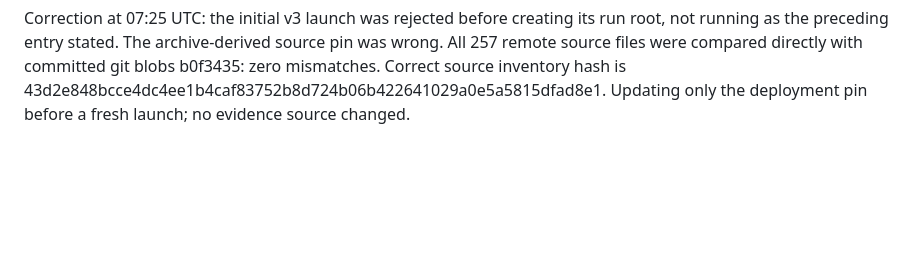
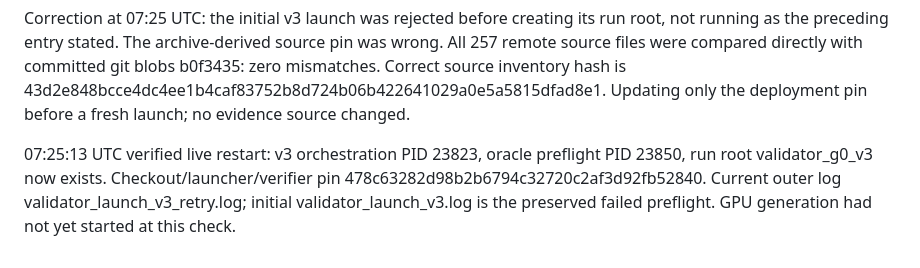
Before and after one commit to nkomianos/Align_Paper, a Markdown page: docs/LAMBDA_H100_SESSION_20260909.md, the part around the change. Rendered like a GitHub page; blank space fills up the shorter version.

Commit message:
Record verified validator restart status

```diff
--- a/docs/LAMBDA_H100_SESSION_20260909.md
+++ b/docs/LAMBDA_H100_SESSION_20260909.md
@@ -493,3 +493,5 @@ section of VALIDATOR_H100_AMENDMENT_20260909.md for justification and limits.
 
 
 Correction at 07:25 UTC: the initial v3 launch was rejected before creating its run root, not running as the preceding entry stated. The archive-derived source pin was wrong. All 257 remote source files were compared directly with committed git blobs b0f3435: zero mismatches. Correct source inventory hash is 43d2e848bcce4dc4ee1b4caf83752b8d724b06b422641029a0e5a5815dfad8e1. Updating only the deployment pin before a fresh launch; no evidence source changed.
+
+07:25:13 UTC verified live restart: v3 orchestration PID 23823, oracle preflight PID 23850, run root validator_g0_v3 now exists. Checkout/launcher/verifier pin 478c63282d98b2b6794c32720c2af3d92fb52840. Current outer log validator_launch_v3_retry.log; initial validator_launch_v3.log is the preserved failed preflight. GPU generation had not yet started at this check.
```
